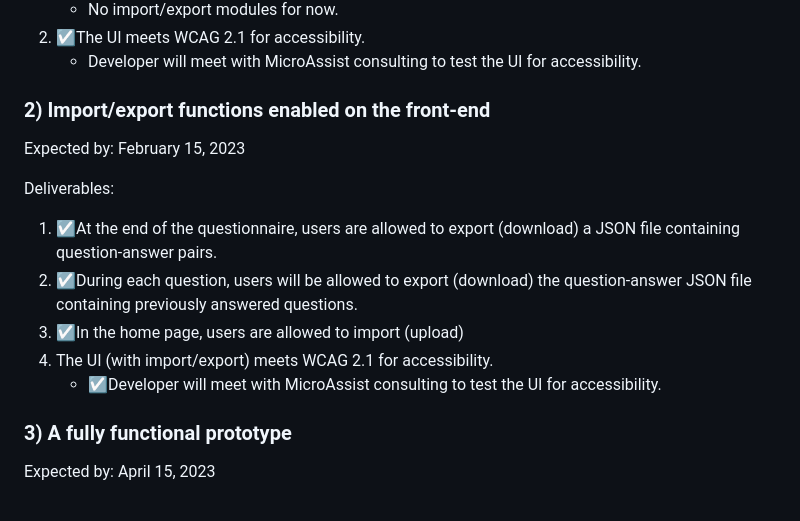
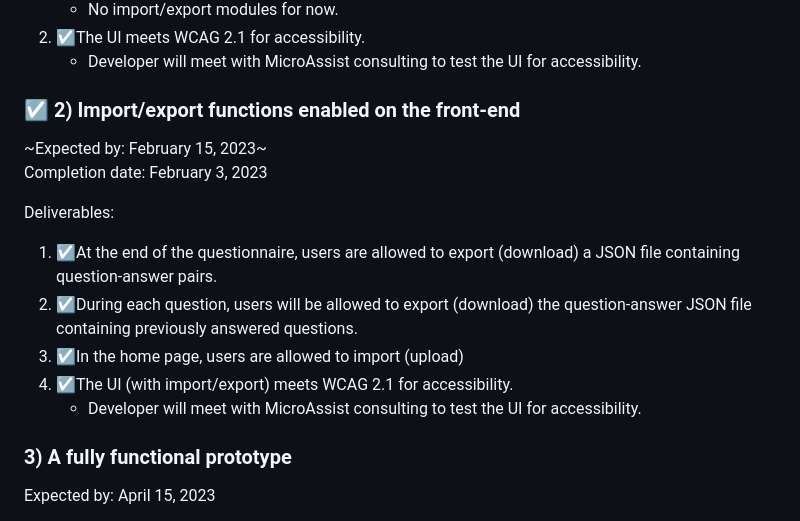
Before and after one commit to StatisticsHelper/statistics-helper, a Markdown page: planning-docs/work-plan.md, the part around the change. GitHub-like rendering.

Commit message:
updated workplan doc
There were a couple of accessibility issues that took some time, but overall finished Phase 2 before schedule and the progress timeline seems good.

```diff
--- a/planning-docs/work-plan.md
+++ b/planning-docs/work-plan.md
@@ -42,15 +42,16 @@ Deliverables:
 
 
 
-### 2) Import/export functions enabled on the front-end
-Expected by: February 15, 2023
+### ☑️ 2) Import/export functions enabled on the front-end
+~Expected by: February 15, 2023~
+Completion date: February 3, 2023
 
 Deliverables:
 1) ☑️At the end of the questionnaire, users are allowed to export (download) a JSON file containing question-answer pairs.
 2) ☑️During each question, users will be allowed to export (download) the question-answer JSON file containing previously answered questions.
 3) ☑️In the home page, users are allowed to import (upload)
-4) The UI (with import/export) meets WCAG 2.1 for accessibility.
-    * ☑️Developer will meet with MicroAssist consulting to test the UI for accessibility.
+4) ☑️The UI (with import/export) meets WCAG 2.1 for accessibility.
+    * Developer will meet with MicroAssist consulting to test the UI for accessibility.
 
 
 
```
